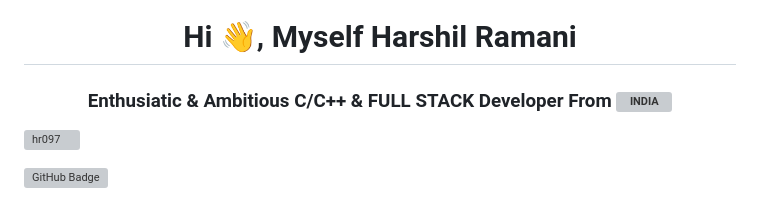
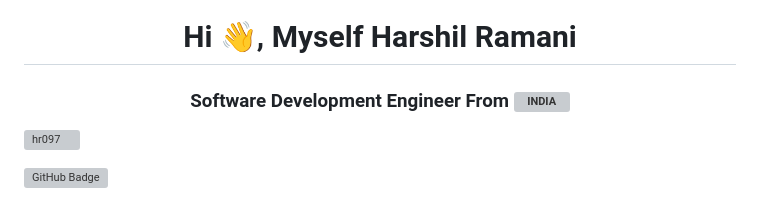
Before and after one commit to hr097/hr097, a Markdown page: README.md, the part around the change. GitHub-like rendering; grey boxes are pictures that could not be loaded.

Commit message:
role updated

```diff
--- a/README.md
+++ b/README.md
@@ -1,7 +1,7 @@
 
 
 <h1 align="center">Hi 👋, Myself Harshil Ramani</h1>
-<h3 align="center"> Enthusiatic & Ambitious C/C++ & FULL STACK Developer From <img style="width:7%;height:7%;" align="center" src="https://cdn-icons-png.flaticon.com/512/256/256672.png" alt="INDIA"></h3>
+<h3 align="center"> Software Development Engineer From <img style="width:7%;height:7%;" align="center" src="https://cdn-icons-png.flaticon.com/512/256/256672.png" alt="INDIA"></h3>
 
 <p align="left"> <img src="https://komarev.com/ghpvc/?username=hr097&label=Profile%20views&color=0e75b6&style=flat" alt="hr097" /> </p>
 <p align="left"> <a href="https://github.com/hr097?tab=followers"><img src="https://img.shields.io/github/followers/hr097?label=Followers&style=social" alt="GitHub Badge"></a> </p>
```
